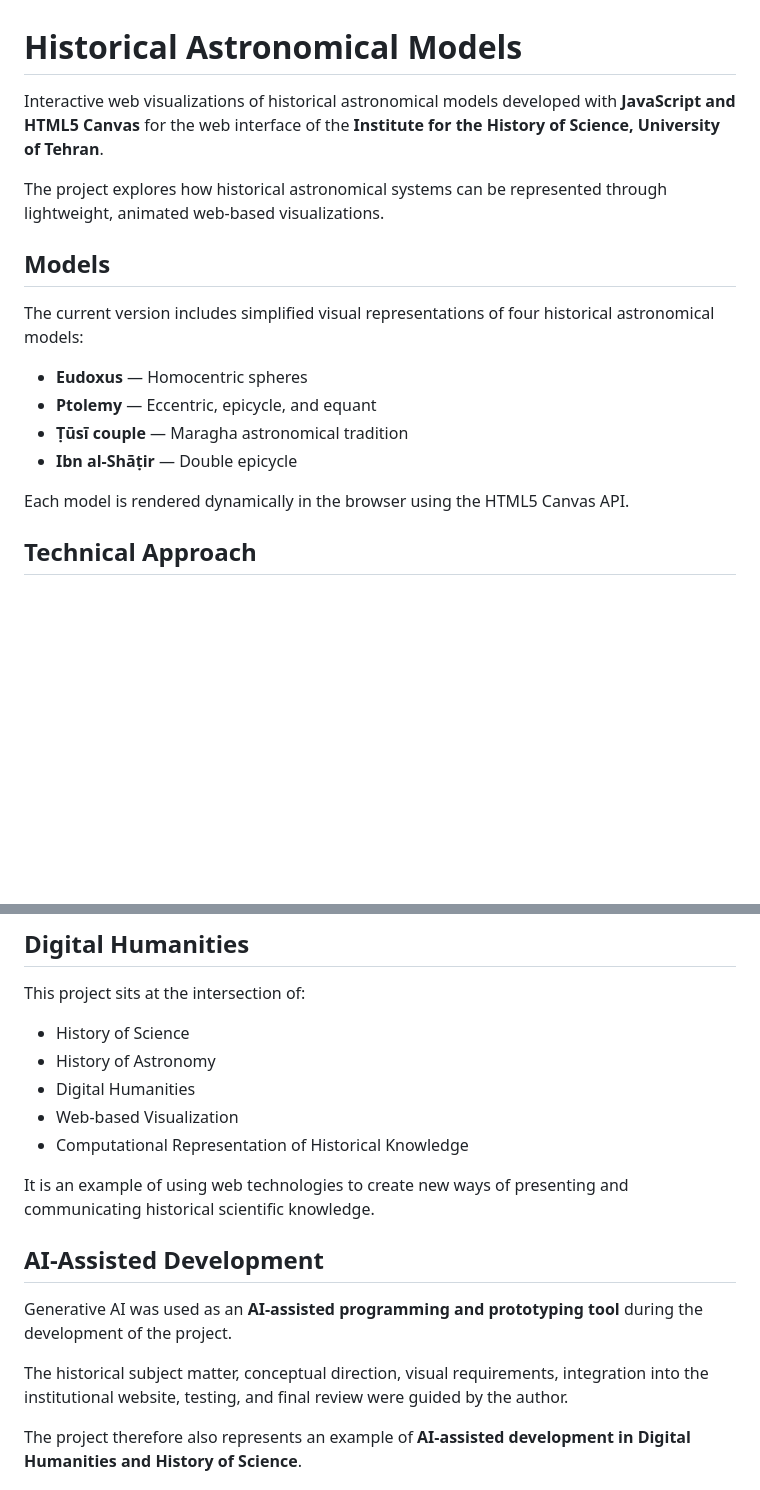
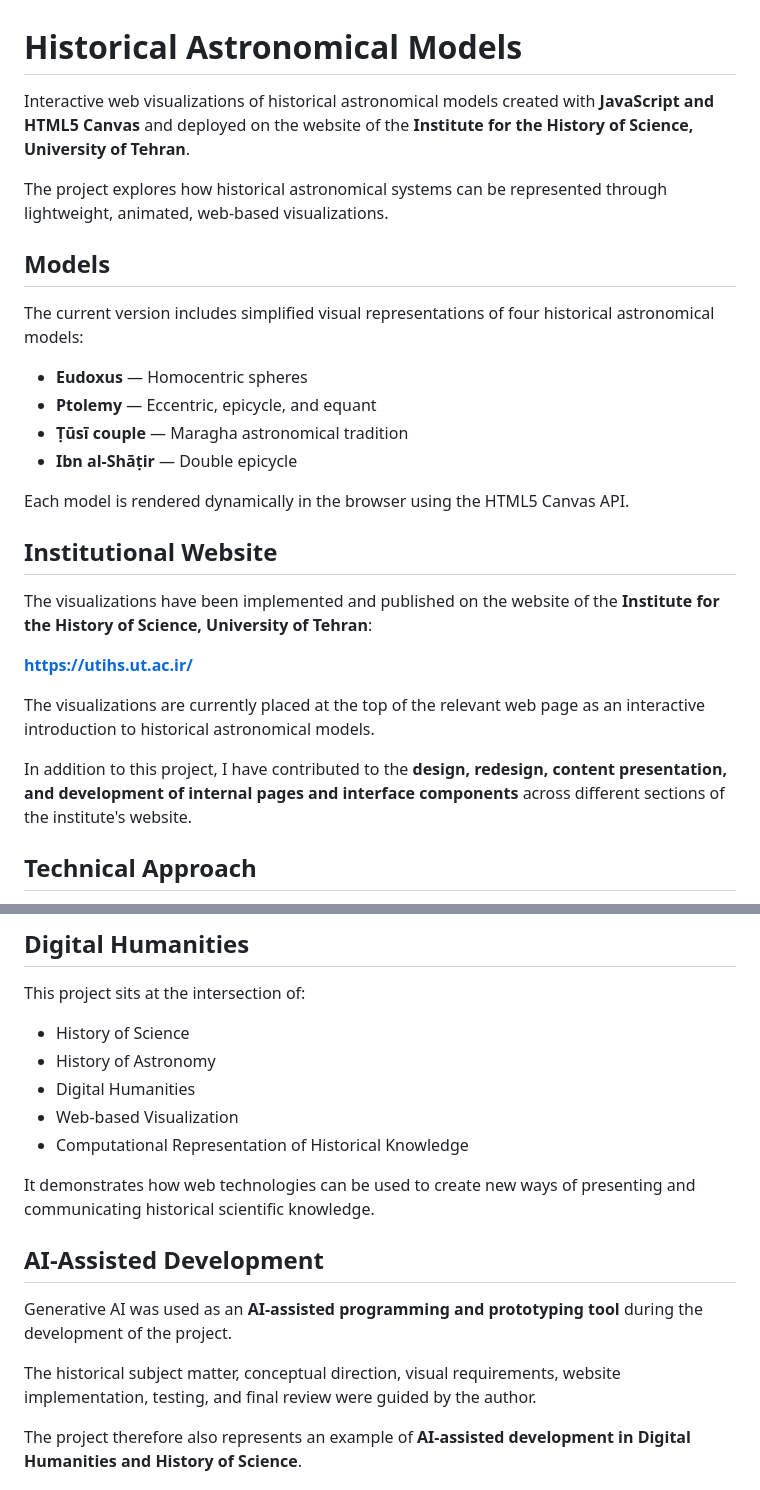
Before and after one commit to Morteza-SOMI/historical-astronomical-models, a Markdown page: README.md, 2 parts joined by grey strips. Drawn GitHub-style; blank space fills up the shorter version.

```diff
--- a/README.md
+++ b/README.md
@@ -1,8 +1,8 @@
 # Historical Astronomical Models
 
-Interactive web visualizations of historical astronomical models developed with **JavaScript and HTML5 Canvas** for the web interface of the **Institute for the History of Science, University of Tehran**.
+Interactive web visualizations of historical astronomical models created with **JavaScript and HTML5 Canvas** and deployed on the website of the **Institute for the History of Science, University of Tehran**.
 
-The project explores how historical astronomical systems can be represented through lightweight, animated web-based visualizations.
+The project explores how historical astronomical systems can be represented through lightweight, animated, web-based visualizations.
 
 ## Models
 
@@ -14,6 +14,16 @@ The current version includes simplified visual representations of four historica
 * **Ibn al-Shāṭir** — Double epicycle
 
 Each model is rendered dynamically in the browser using the HTML5 Canvas API.
+
+## Institutional Website
+
+The visualizations have been implemented and published on the website of the **Institute for the History of Science, University of Tehran**:
+
+**https://utihs.ut.ac.ir/**
+
+The visualizations are currently placed at the top of the relevant web page as an interactive introduction to historical astronomical models.
+
+In addition to this project, I have contributed to the **design, redesign, content presentation, and development of internal pages and interface components** across different sections of the institute's website.
 
 ## Technical Approach
 
@@ -59,13 +69,13 @@ This project sits at the intersection of:
 * Web-based Visualization
 * Computational Representation of Historical Knowledge
 
-It is an example of using web technologies to create new ways of presenting and communicating historical scientific knowledge.
+It demonstrates how web technologies can be used to create new ways of presenting and communicating historical scientific knowledge.
 
 ## AI-Assisted Development
 
 Generative AI was used as an **AI-assisted programming and prototyping tool** during the development of the project.
 
-The historical subject matter, conceptual direction, visual requirements, integration into the institutional website, testing, and final review were guided by the author.
+The historical subject matter, conceptual direction, visual requirements, website implementation, testing, and final review were guided by the author.
 
 The project therefore also represents an example of **AI-assisted development in Digital Humanities and History of Science**.
 
```
